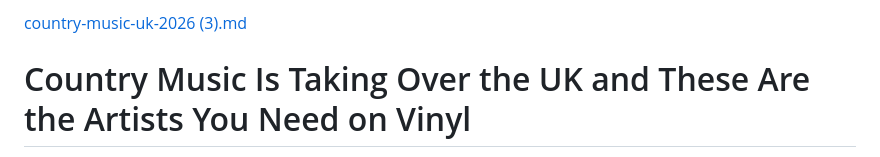
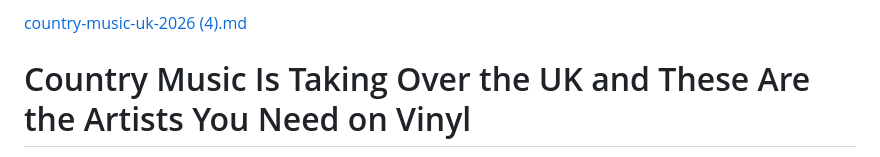
Before and after one commit to Palfray/findyl, a Markdown page: content/country-music-uk-2026.md, the part around the change. GitHub-like rendering.

```diff
--- a/content/country-music-uk-2026.md
+++ b/content/country-music-uk-2026.md
@@ -1,4 +1,4 @@
-[country-music-uk-2026 (3).md](https://github.com/user-attachments/files/25453322/country-music-uk-2026.3.md)
+[country-music-uk-2026 (4).md](https://github.com/user-attachments/files/25454263/country-music-uk-2026.4.md)
 # Country Music Is Taking Over the UK and These Are the Artists You Need on Vinyl
 
 [Zach Bryan](/artist?name=Zach+Bryan&id=51e90731-08c0-4f60-89b6-5b78e5844de8) is playing Anfield. That sentence would have been a joke five years ago. [Garth Brooks](/artist?name=Garth+Brooks&id=b76645c5-78b0-4e4c-8f95-003f40013a45) is headlining BST Hyde Park. Brooks sold more albums in 1990s America than anyone except the Beatles, and now he's doing a Sunday evening in London like it's perfectly normal. And an eighteen-year-old from Arkansas who recorded his debut EP in his parents' rec room is about to play the O2.
```
